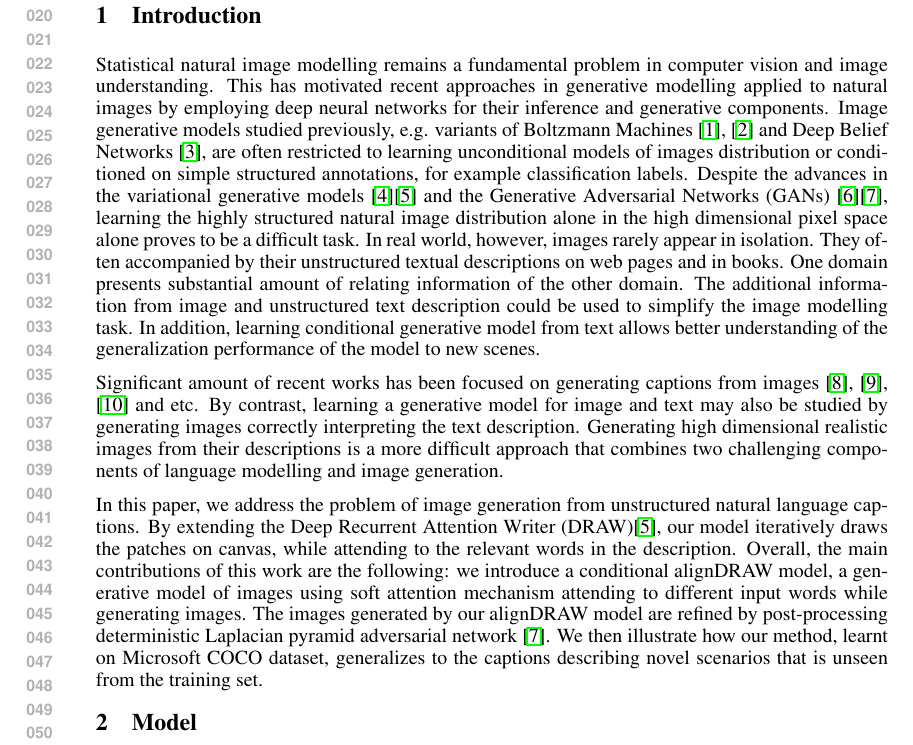
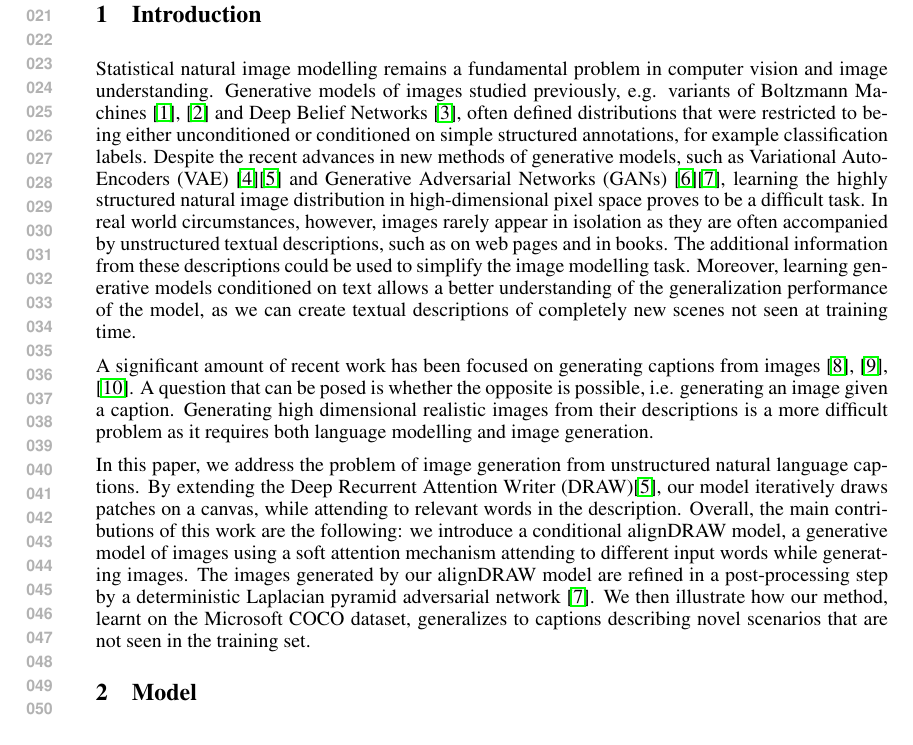
Before and after one commit to mansimov/cap2im-paper, a LaTeX paper (ram_workshop/ram-paper.tex): part of page 1 of 7, cut so that both start at the same text. Compiled offline with pdfLaTeX.

Commit message:
fixed intro

```diff
--- a/ram_workshop/ram-paper.tex
+++ b/ram_workshop/ram-paper.tex
@@ -93,20 +93,29 @@ At the end.
 
 \section{Introduction}
 
-Statistical natural image modelling remains a fundamental problem in computer vision and image understanding. This has motivated recent approaches in generative modelling applied to natural images by employing deep neural networks for their inference and generative components. Image generative models studied previously, e.g. variants of Boltzmann Machines \citep{smolensky_rbm}, \citep{russ_dbm} and Deep Belief Networks \citep{hinton_dbn}, are often restricted to learning unconditional models of images distribution or conditioned on simple structured annotations, for example classification labels. Despite the advances in the variational generative models \cite{kingma_vae}\cite{gregor_draw} and the Generative Adversarial Networks (GANs) \citep{goodfellow_gan}\cite{denton_lapgan}, learning the highly structured natural image distribution alone in the high dimensional pixel space alone proves to be a difficult task. In real world, however, images rarely appear in isolation. They often accompanied by their unstructured textual descriptions on web pages and in books. One domain presents substantial amount of relating information of the other domain. The additional information from image and unstructured text description could be used to simplify the image modelling task. In addition, learning conditional generative model from text allows better understanding of the generalization performance of the model to new scenes.
+Statistical natural image modelling remains a fundamental problem in computer vision and image understanding.
+%This has motivated recent approaches in generative modelling applied to natural images by employing deep neural networks for their inference and generative components.
+Generative models of images studied previously, e.g. variants of Boltzmann Machines \citep{smolensky_rbm}, \citep{russ_dbm} and Deep Belief Networks \citep{hinton_dbn},
+often defined distributions that were restricted to being either unconditioned or conditioned on simple structured annotations, for example classification labels.
+%are often restricted to learning unconditional models of images distribution or conditioned on simple structured annotations, for example classification labels.
+Despite the recent advances in new methods of generative models, such as Variational Auto-Encoders (VAE) \cite{kingma_vae}\cite{gregor_draw} and Generative Adversarial Networks (GANs) \citep{goodfellow_gan}\cite{denton_lapgan}, learning the highly structured natural image distribution in high-dimensional pixel space proves to be a difficult task. In real world circumstances, however, images rarely appear in isolation as they are often accompanied by unstructured textual descriptions, such as on web pages and in books.
+%One domain presents substantial amount of relating information of the other domain.
+The additional information from these descriptions could be used to simplify the image modelling task. %%
+Moreover, learning generative models conditioned on text allows a better understanding of the generalization performance of the model, as we can create textual descriptions of completely new scenes not seen at training time.
 
 
-\comm{There are two directions in learning a generative model of image and text.  One approach is to learn a text generative model conditioned on the images.}
+\comm{There are two directions in learning a generative model of images conditioned text.  One approach is to learn a text generative model conditioned on the images.}
 
-Significant amount of recent works has been focused on generating captions from images \citep{karpathy_captions}, \citep{xu_captions}, \citep{kiros_captions} and etc. By contrast, learning a generative model for image and text may also be studied by generating images correctly interpreting the text description.
-Generating high dimensional realistic images from their descriptions is a more difficult approach that combines two challenging components of language modelling and image generation.
+A significant amount of recent work has been focused on generating captions from images \citep{karpathy_captions}, \citep{xu_captions}, \citep{kiros_captions}. A question that can be posed is whether the opposite is possible, i.e. generating an image given a caption.
+%By contrast, learning a generative model for images and text may also be studied by generating images correctly interpreting the text description.
+Generating high dimensional realistic images from their descriptions is a more difficult problem as it requires both language modelling and image generation.
 
 
 \comm{The models take an image descriptor and generate unstructured texts through a recurrent decoder.}
 
 \comm{Namely, the model has to capture the semantic meaning expressed in the description and then use that knowledge to generate pixel intensities of the image. Although, the interesting high dimensional natural images lay on a small manifold that is difficult to capture, the additional text description cues of a target image may simplify the learning problem by focusing on the conditional distribution. }
 
-In this paper, we address the problem of image generation from unstructured natural language captions. By extending the Deep Recurrent Attention Writer (DRAW)\cite{gregor_draw}, our model iteratively draws the patches on canvas, while attending to the relevant words in the description. Overall, the main contributions of this work are the following: we introduce a conditional alignDRAW model, a generative model of images using soft attention mechanism attending to different input words while generating images. The images generated by our alignDRAW model are refined by post-processing deterministic Laplacian pyramid adversarial network \cite{denton_lapgan}. We then illustrate how our method, learnt on Microsoft COCO dataset, generalizes to the captions describing novel scenarios that is unseen from the training set.
+In this paper, we address the problem of image generation from unstructured natural language captions. By extending the Deep Recurrent Attention Writer (DRAW)\cite{gregor_draw}, our model iteratively draws patches on a canvas, while attending to relevant words in the description. Overall, the main contributions of this work are the following: we introduce a conditional alignDRAW model, a generative model of images using a soft attention mechanism attending to different input words while generating images. The images generated by our alignDRAW model are refined in a post-processing step by a deterministic Laplacian pyramid adversarial network \cite{denton_lapgan}. We then illustrate how our method, learnt on the Microsoft COCO dataset, generalizes to captions describing novel scenarios that are not seen in the training set.
 
 \comm{
 \section{Related Work}
```
